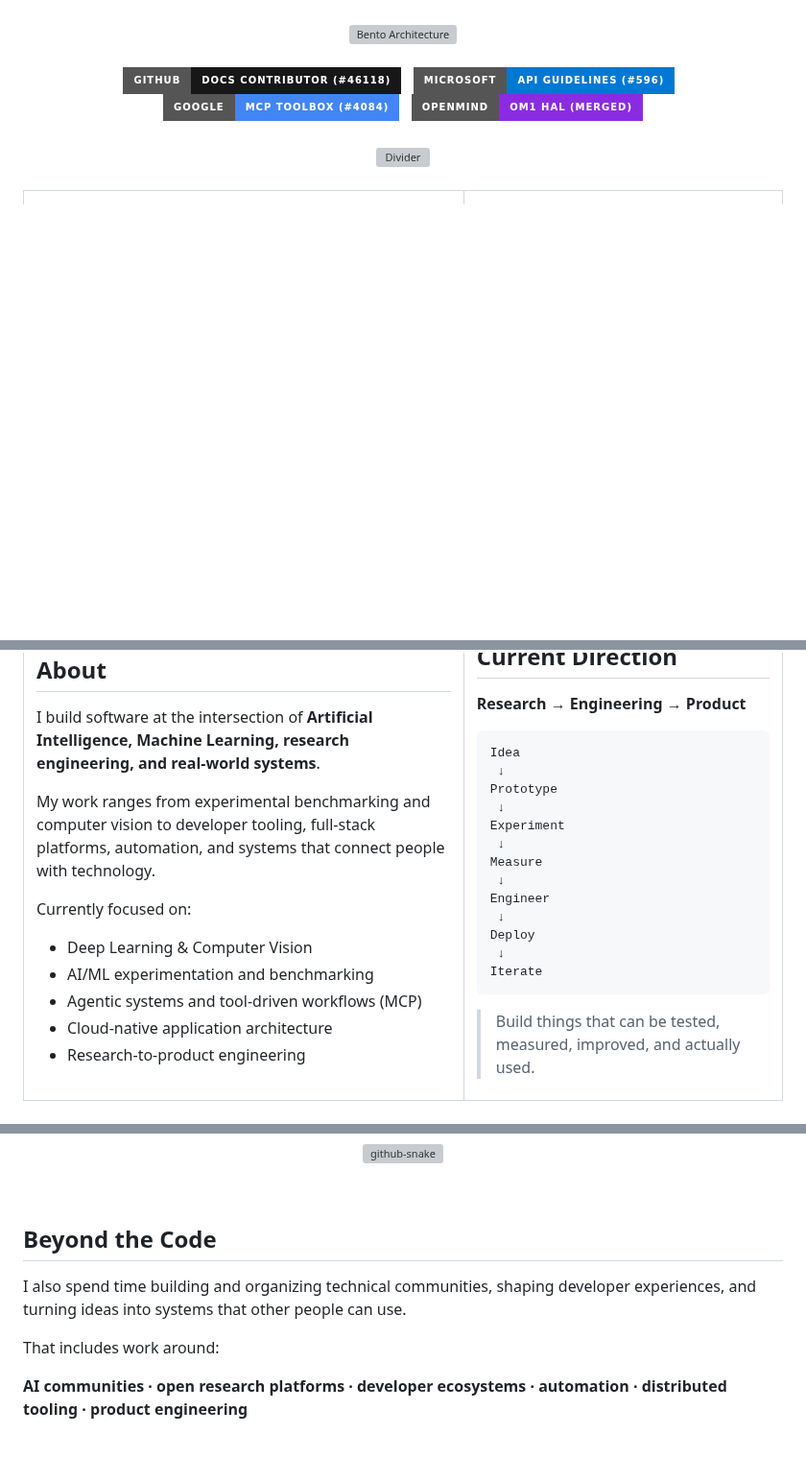
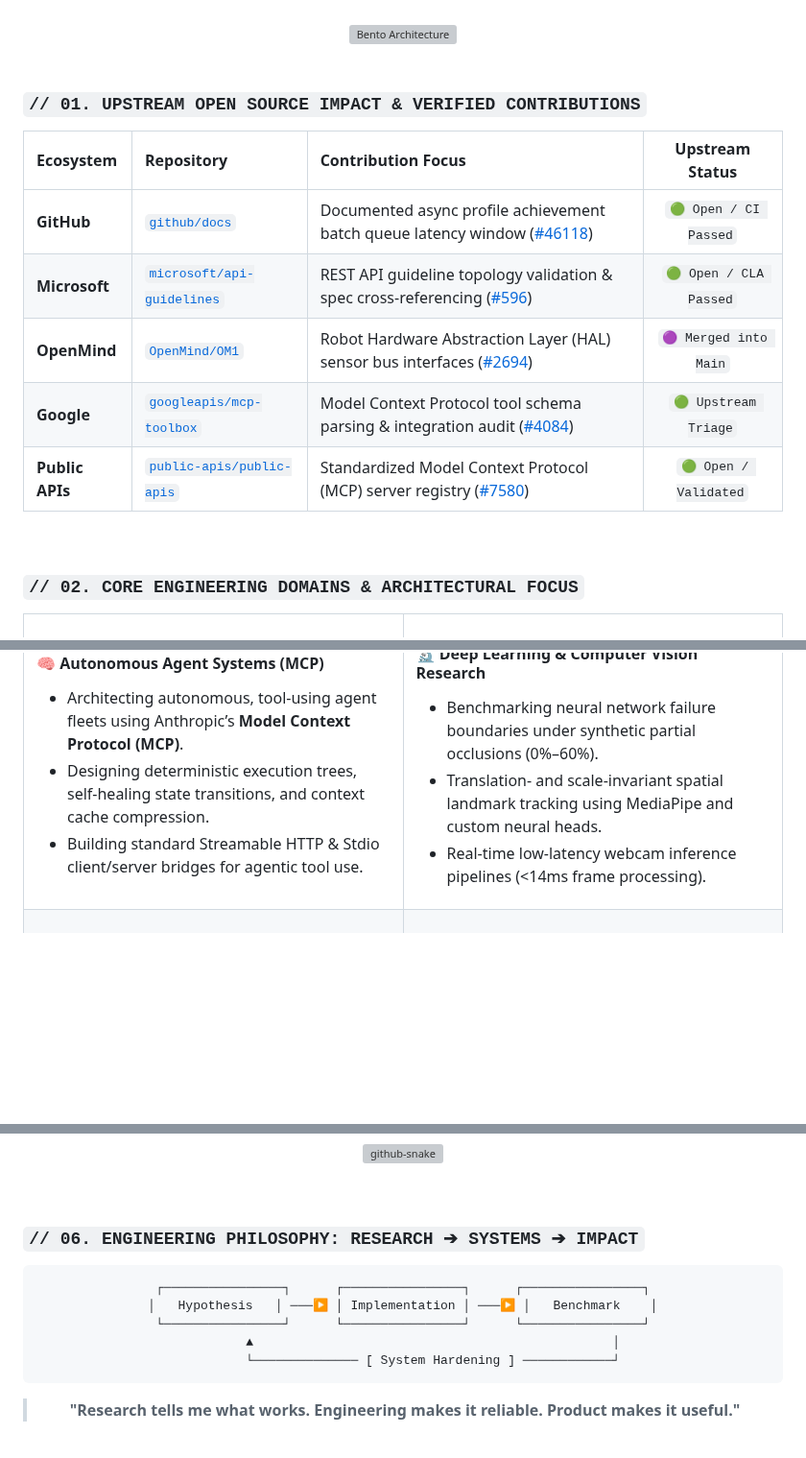
Before and after one commit to UmeshCode1/UmeshCode1, a Markdown page: README.md, 3 parts joined by grey strips. Shown at 96% size. GitHub-like rendering; folded sections open; badges without logos; blank space fills up the shorter version; grey boxes are pictures that could not be loaded.

Commit message:
feat: elevate profile with upstream open source impact, flagship architectures, and dark cyber telemetry

````diff
--- a/README.md
+++ b/README.md
@@ -61,29 +56,23 @@
 
 <br/>
 
-<!-- ==================== OPEN SOURCE LEADERSHIP ==================== -->
+<!-- ==================== UPSTREAM OPEN SOURCE IMPACT ==================== -->
+### `// 01. UPSTREAM OPEN SOURCE IMPACT & VERIFIED CONTRIBUTIONS`
+
 <div align="center">
-  <a href="https://github.com/github/docs/pull/46118" target="_blank">
-    <img src="https://img.shields.io/badge/GitHub-Docs%20Contributor%20(%2346118)-181717?style=for-the-badge&logo=github&logoColor=white"/>
-  </a>
-  &nbsp;
-  <a href="https://github.com/microsoft/api-guidelines/pull/596" target="_blank">
-    <img src="https://img.shields.io/badge/Microsoft-API%20Guidelines%20(%23596)-0078D4?style=for-the-badge&logo=microsoft&logoColor=white"/>
-  </a>
-  &nbsp;
-  <a href="https://github.com/googleapis/mcp-toolbox/issues/4084" target="_blank">
-    <img src="https://img.shields.io/badge/Google-MCP%20Toolbox%20(%234084)-4285F4?style=for-the-badge&logo=google&logoColor=white"/>
-  </a>
-  &nbsp;
-  <a href="https://github.com/OpenMind/OM1/pull/2694" target="_blank">
-    <img src="https://img.shields.io/badge/OpenMind-OM1%20HAL%20(Merged)-8A2BE2?style=for-the-badge&logo=probot&logoColor=white"/>
-  </a>
+
+| Ecosystem | Repository | Contribution Focus | Upstream Status |
+| :--- | :--- | :--- | :---: |
+| **GitHub** | [`github/docs`](https://github.com/github/docs/pull/46118) | Documented async profile achievement batch queue latency window ([#46118](https://github.com/github/docs/pull/46118)) | `🟢 Open / CI Passed` |
+| **Microsoft** | [`microsoft/api-guidelines`](https://github.com/microsoft/api-guidelines/pull/596) | REST API guideline topology validation & spec cross-referencing ([#596](https://github.com/microsoft/api-guidelines/pull/596)) | `🟢 Open / CLA Passed` |
+| **OpenMind** | [`OpenMind/OM1`](https://github.com/OpenMind/OM1/pull/2694) | Robot Hardware Abstraction Layer (HAL) sensor bus interfaces ([#2694](https://github.com/OpenMind/OM1/pull/2694)) | `🟣 Merged into Main` |
+| **Google** | [`googleapis/mcp-toolbox`](https://github.com/googleapis/mcp-toolbox/issues/4084) | Model Context Protocol tool schema parsing & integration audit ([#4084](https://github.com/googleapis/mcp-toolbox/issues/4084)) | `🟢 Upstream Triage` |
+| **Public APIs** | [`public-apis/public-apis`](https://github.com/public-apis/public-apis/pull/7580) | Standardized Model Context Protocol (MCP) server registry ([#7580](https://github.com/public-apis/public-apis/pull/7580)) | `🟢 Open / Validated` |
+
 </div>
 
 <br/>
 
-<!-- ==================== ANIMATED LASER DIVIDER ==================== -->
-<div align="center">
-  <img src="assets/animated-divider.svg" alt="Divider" width="100%"/>
-</div>
+<!-- ==================== CORE ARCHITECTURAL DOMAINS ==================== -->
+### `// 02. CORE ENGINEERING DOMAINS & ARCHITECTURAL FOCUS`
 
@@ -96,16 +82,7 @@
 
-## About
-
-I build software at the intersection of **Artificial Intelligence, Machine Learning, research engineering, and real-world systems**.
-
-My work ranges from experimental benchmarking and computer vision to developer tooling, full-stack platforms, automation, and systems that connect people with technology.
-
-Currently focused on:
-
-- Deep Learning &amp; Computer Vision
-- AI/ML experimentation and benchmarking
-- Agentic systems and tool-driven workflows (MCP)
-- Cloud-native application architecture
-- Research-to-product engineering
+#### 🧠 Autonomous Agent Systems (MCP)
+- Architecting autonomous, tool-using agent fleets using Anthropic’s **Model Context Protocol (MCP)**.
+- Designing deterministic execution trees, self-healing state transitions, and context cache compression.
+- Building standard Streamable HTTP & Stdio client/server bridges for agentic tool use.
 
 </td>
@@ -259,12 +230,18 @@ Correctness    →    Measurement    →    Reliability
 
 <br/>
 
-<!-- ==================== BEYOND THE CODE ==================== -->
-## Beyond the Code
+<!-- ==================== ENGINEERING PHILOSOPHY ==================== -->
+### `// 06. ENGINEERING PHILOSOPHY: RESEARCH ➔ SYSTEMS ➔ IMPACT`
 
-I also spend time building and organizing technical communities, shaping developer experiences, and turning ideas into systems that other people can use.
+<div align="center">
 
-That includes work around:
+```text
+┌────────────────┐      ┌────────────────┐      ┌────────────────┐
+│   Hypothesis   │ ───▶ │ Implementation │ ───▶ │   Benchmark    │
+└────────────────┘      └────────────────┘      └────────────────┘
+        ▲                                                │
+        └────────────── [ System Hardening ] ────────────┘
+```
 
-**AI communities · open research platforms · developer ecosystems · automation · distributed tooling · product engineering**
+> **"Research tells me what works. Engineering makes it reliable. Product makes it useful."**
 
````
Also changed, not shown: other parts of README.md (+116 -135 lines).
